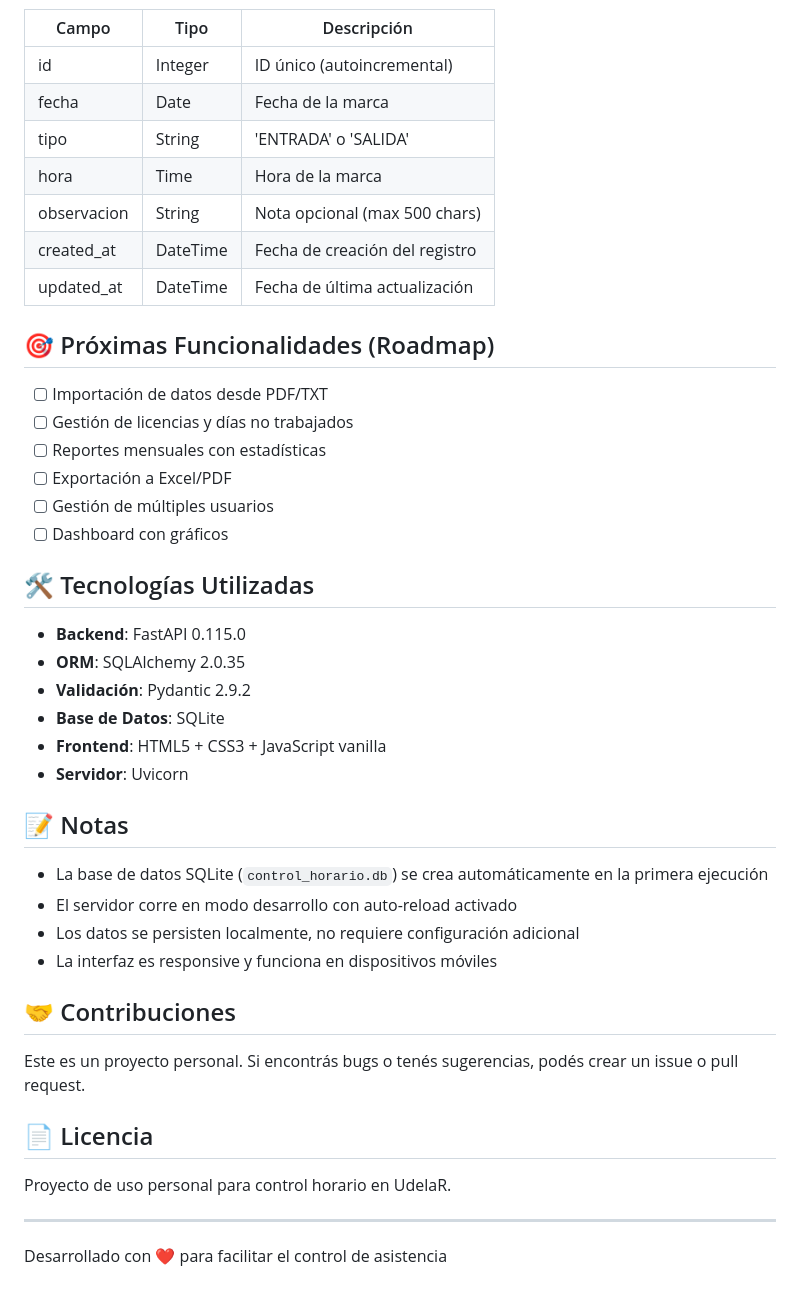
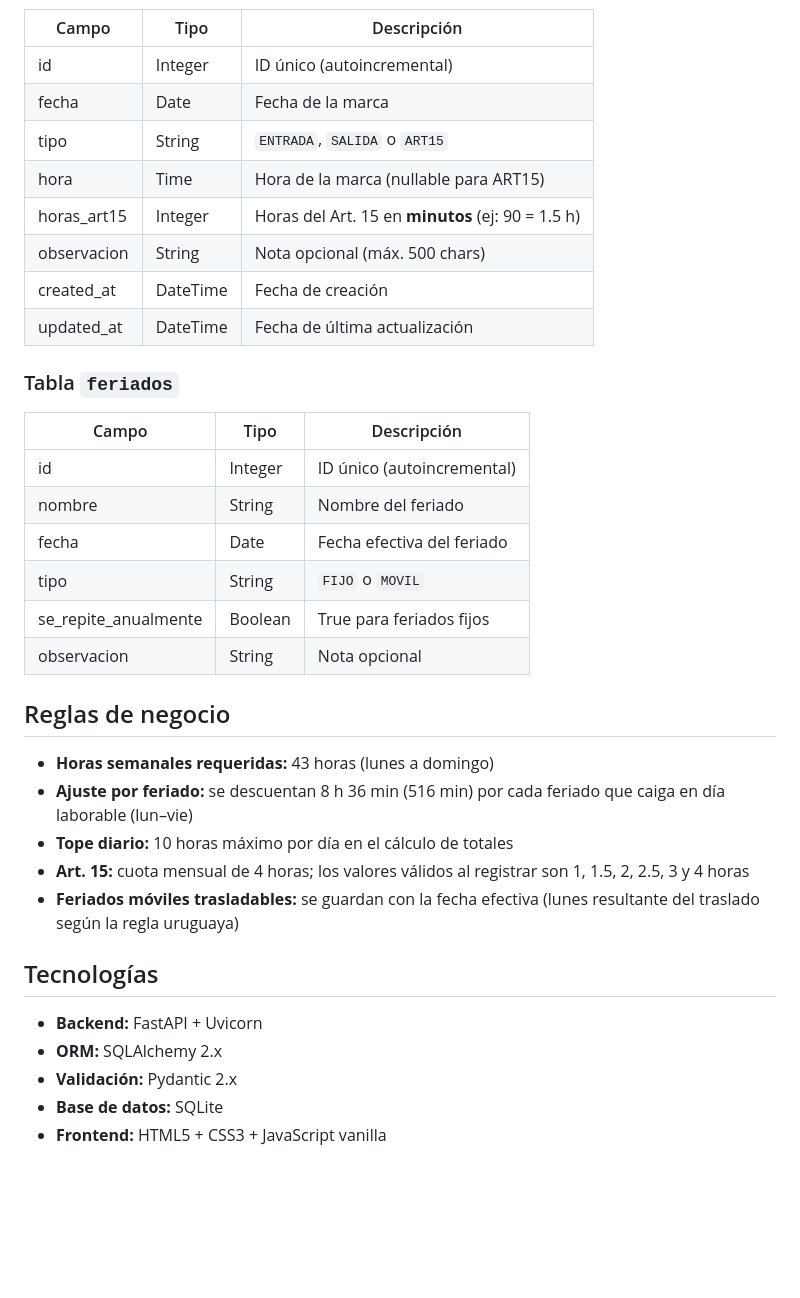
Before and after one commit to dmitos/contralor, a Markdown page: README.md, the part around one of its changes. Drawn GitHub-style; blank space fills up the shorter version.

```diff
--- a/README.md
+++ b/README.md
@@ -139,45 +90,36 @@ curl "http://localhost:8000/api/marcas/agrupadas"
 |-------|------|-------------|
 | id | Integer | ID único (autoincremental) |
 | fecha | Date | Fecha de la marca |
-| tipo | String | 'ENTRADA' o 'SALIDA' |
-| hora | Time | Hora de la marca |
-| observacion | String | Nota opcional (max 500 chars) |
-| created_at | DateTime | Fecha de creación del registro |
+| tipo | String | `ENTRADA`, `SALIDA` o `ART15` |
+| hora | Time | Hora de la marca (nullable para ART15) |
+| horas_art15 | Integer | Horas del Art. 15 en **minutos** (ej: 90 = 1.5 h) |
+| observacion | String | Nota opcional (máx. 500 chars) |
+| created_at | DateTime | Fecha de creación |
 | updated_at | DateTime | Fecha de última actualización |
 
-## 🎯 Próximas Funcionalidades (Roadmap)
+### Tabla `feriados`
 
-- [ ] Importación de datos desde PDF/TXT
-- [ ] Gestión de licencias y días no trabajados
-- [ ] Reportes mensuales con estadísticas
-- [ ] Exportación a Excel/PDF
-- [ ] Gestión de múltiples usuarios
-- [ ] Dashboard con gráficos
+| Campo | Tipo | Descripción |
+|-------|------|-------------|
+| id | Integer | ID único (autoincremental) |
+| nombre | String | Nombre del feriado |
+| fecha | Date | Fecha efectiva del feriado |
+| tipo | String | `FIJO` o `MOVIL` |
+| se_repite_anualmente | Boolean | True para feriados fijos |
+| observacion | String | Nota opcional |
 
-## 🛠️ Tecnologías Utilizadas
+## Reglas de negocio
 
-- **Backend**: FastAPI 0.115.0
-- **ORM**: SQLAlchemy 2.0.35
-- **Validación**: Pydantic 2.9.2
-- **Base de Datos**: SQLite
-- **Frontend**: HTML5 + CSS3 + JavaScript vanilla
-- **Servidor**: Uvicorn
+- **Horas semanales requeridas:** 43 horas (lunes a domingo)
+- **Ajuste por feriado:** se descuentan 8 h 36 min (516 min) por cada feriado que caiga en día laborable (lun–vie)
+- **Tope diario:** 10 horas máximo por día en el cálculo de totales
+- **Art. 15:** cuota mensual de 4 horas; los valores válidos al registrar son 1, 1.5, 2, 2.5, 3 y 4 horas
+- **Feriados móviles trasladables:** se guardan con la fecha efectiva (lunes resultante del traslado según la regla uruguaya)
 
-## 📝 Notas
+## Tecnologías
 
-- La base de datos SQLite (`control_horario.db`) se crea automáticamente en la primera ejecución
-- El servidor corre en modo desarrollo con auto-reload activado
-- Los datos se persisten localmente, no requiere configuración adicional
-- La interfaz es responsive y funciona en dispositivos móviles
-
-## 🤝 Contribuciones
-
-Este es un proyecto personal. Si encontrás bugs o tenés sugerencias, podés crear un issue o pull request.
-
-## 📄 Licencia
-
-Proyecto de uso personal para control horario en UdelaR.
-
----
-
-Desarrollado con ❤️ para facilitar el control de asistencia
+- **Backend:** FastAPI + Uvicorn
+- **ORM:** SQLAlchemy 2.x
+- **Validación:** Pydantic 2.x
+- **Base de datos:** SQLite
+- **Frontend:** HTML5 + CSS3 + JavaScript vanilla
```
Also changed, not shown: other parts of README.md (+48 -97 lines).
